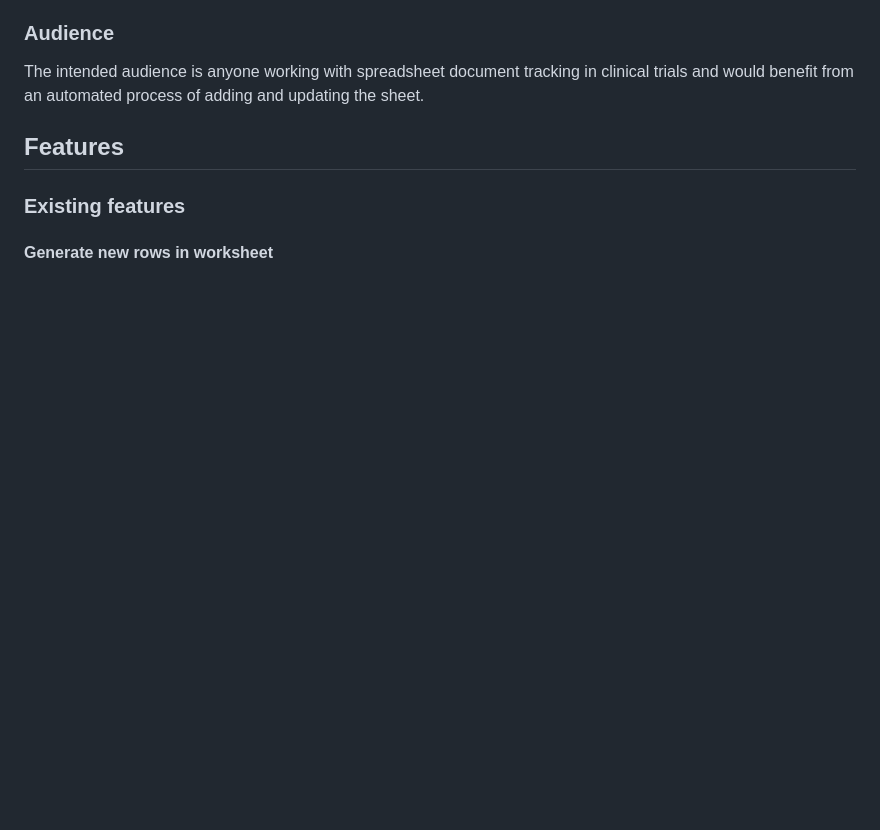
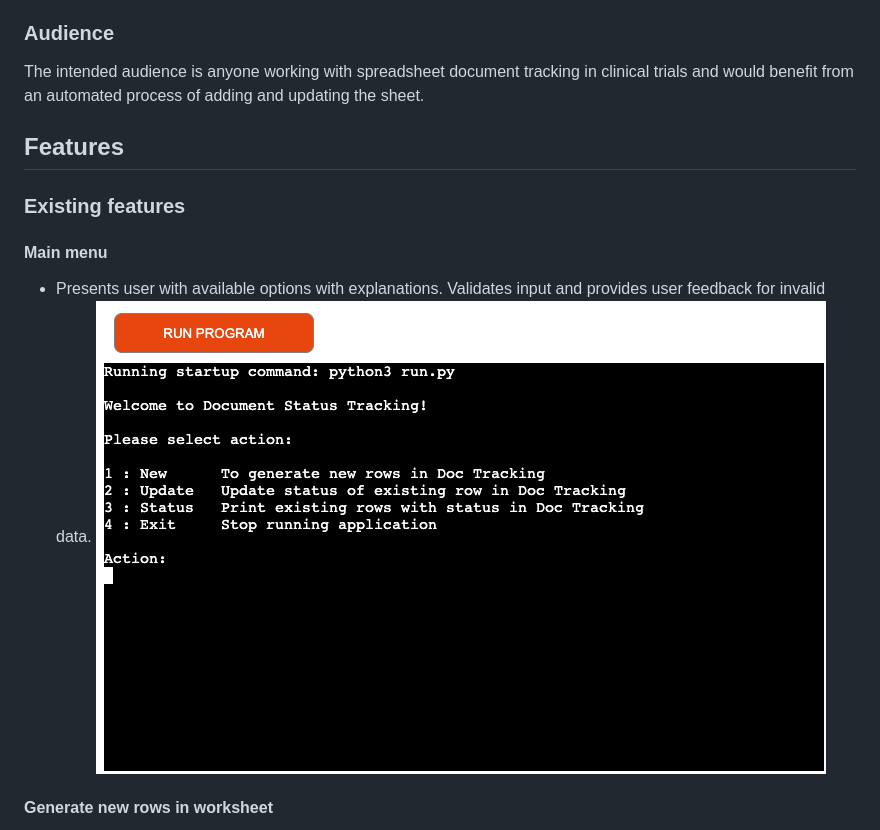
Before and after one commit to CeciliaSwe/portfolio-3rd, a Markdown page: README.md, the part around the change printed below. GitHub-like rendering; blank space fills up the shorter version.

```diff
--- a/README.md
+++ b/README.md
@@ -33,4 +33,8 @@ The intended audience is anyone working with spreadsheet document tracking in cl
 
 ### Existing features
 
+#### Main menu
+- Presents user with available options with explanations. Validates input and provides user feedback for invalid data.
+![Main](assets/images/doc_tracking_start.png)
+
 #### Generate new rows in worksheet
```
Also changed, not shown: other parts of README.md (+14 -3 lines), assets/images/pep8_validation_portfolio-3rd.png (added), assets/images/worksheet_update_screenshot.png (added).
